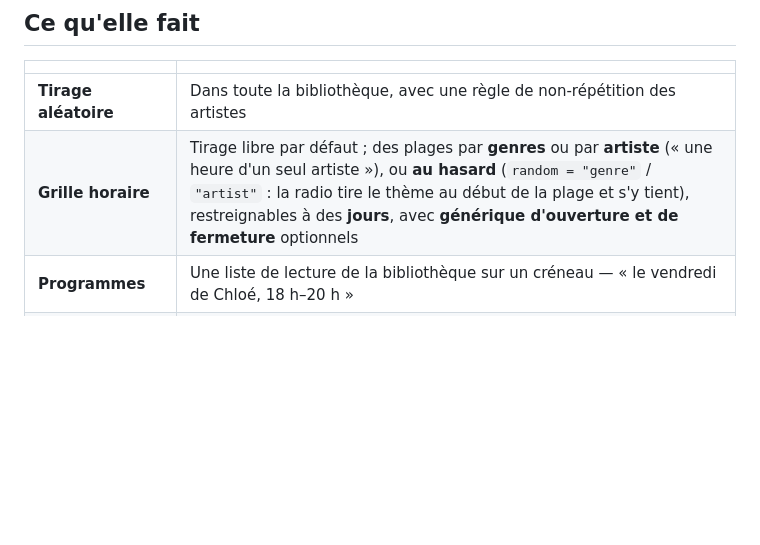
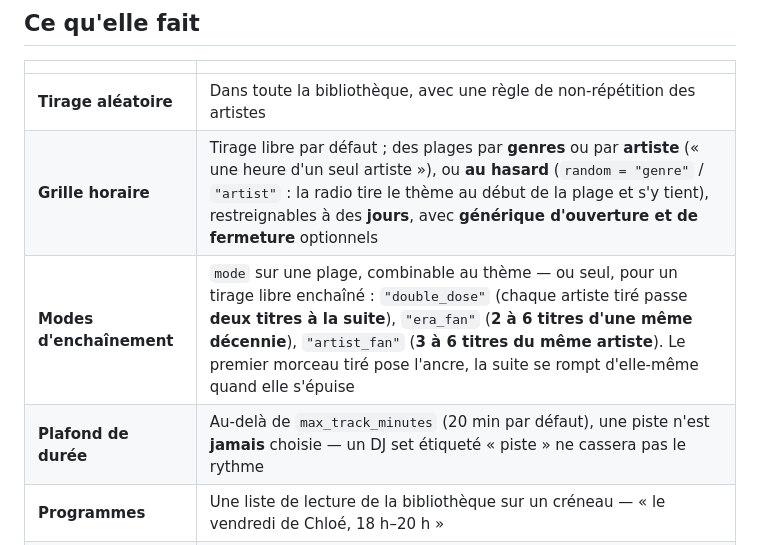
Before and after one commit to c4software/Personnal-WebRadio, a Markdown page: README.md, the part around the change. Rendered like a GitHub page; blank space fills up the shorter version.

Commit message:
docs(readme): présenter les modes d'enchaînement et le plafond de durée
Deux lignes au tableau des capacités : les trois modes (double dose,
époque, artiste — combinables au thème ou seuls) et le plafond de durée
du tirage.

Réf: GOAL-044, GOAL-045

```diff
--- a/README.md
+++ b/README.md
@@ -35,6 +35,8 @@ le dernier auditeur se débranche → la chaîne s'arrête
 |---|---|
 | **Tirage aléatoire** | Dans toute la bibliothèque, avec une règle de non-répétition des artistes |
 | **Grille horaire** | Tirage libre par défaut ; des plages par **genres** ou par **artiste** (« une heure d'un seul artiste »), ou **au hasard** (`random = "genre"` / `"artist"` : la radio tire le thème au début de la plage et s'y tient), restreignables à des **jours**, avec **générique d'ouverture et de fermeture** optionnels |
+| **Modes d'enchaînement** | `mode` sur une plage, combinable au thème — ou seul, pour un tirage libre enchaîné : `"double_dose"` (chaque artiste tiré passe **deux titres à la suite**), `"era_fan"` (**2 à 6 titres d'une même décennie**), `"artist_fan"` (**3 à 6 titres du même artiste**). Le premier morceau tiré pose l'ancre, la suite se rompt d'elle-même quand elle s'épuise |
+| **Plafond de durée** | Au-delà de `max_track_minutes` (20 min par défaut), une piste n'est **jamais** choisie — un DJ set étiqueté « piste » ne cassera pas le rythme |
 | **Programmes** | Une liste de lecture de la bibliothèque sur un créneau — « le vendredi de Chloé, 18 h–20 h » |
 | **Jingles horaires** | `00h.mp3` … `23h.mp3`, insérés à la jonction sans couper un morceau, fondu court |
 | **Émissions** | À heure dite : un **podcast** (l'épisode le plus récent non diffusé), une **chaîne YouTube** (la dernière vidéo, téléchargée en fond puis servie en local — zéro blanc), ou un **direct** — le flash France Info, capté et coupé à l'heure |
```
